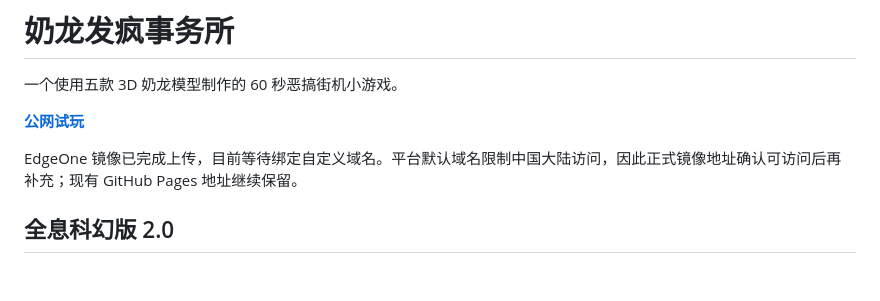
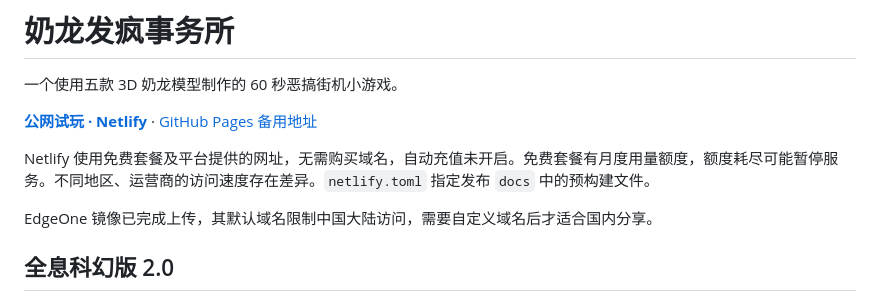
Before and after one commit to Wang-bot-cmd/nailong-chaos-club, a Markdown page: README.md, the part around the change. Drawn GitHub-style; blank space fills up the shorter version.

Commit message:
Add free Netlify mirror and static publishing configuration

```diff
--- a/README.md
+++ b/README.md
@@ -2,9 +2,11 @@
 
 一个使用五款 3D 奶龙模型制作的 60 秒恶搞街机小游戏。
 
-**[公网试玩](https://Wang-bot-cmd.github.io/nailong-chaos-club/)**
+**[公网试玩 · Netlify](https://nailong-chaos-club.netlify.app/)** · [GitHub Pages 备用地址](https://Wang-bot-cmd.github.io/nailong-chaos-club/)
 
-EdgeOne 镜像已完成上传，目前等待绑定自定义域名。平台默认域名限制中国大陆访问，因此正式镜像地址确认可访问后再补充；现有 GitHub Pages 地址继续保留。
+Netlify 使用免费套餐及平台提供的网址，无需购买域名，自动充值未开启。免费套餐有月度用量额度，额度耗尽可能暂停服务。不同地区、运营商的访问速度存在差异。`netlify.toml` 指定发布 `docs` 中的预构建文件。
+
+EdgeOne 镜像已完成上传，其默认域名限制中国大陆访问，需要自定义域名后才适合国内分享。
 
 ## 全息科幻版 2.0
 
```
